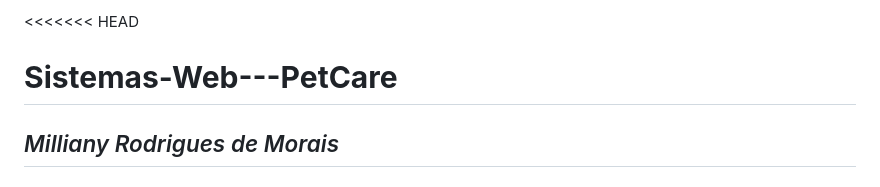
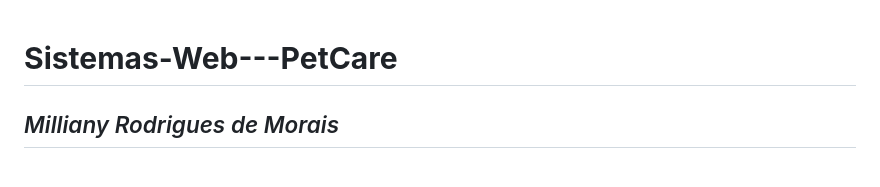
Before and after one commit to MilliMoraes/Sistemas-Web---PetCare, a Markdown page: README.md, the part around the change. GitHub-like rendering.

```diff
--- a/README.md
+++ b/README.md
@@ -1,4 +1,3 @@
-<<<<<<< HEAD
 # **Sistemas-Web---PetCare**
 
 ## *Milliany Rodrigues de Morais*
```
